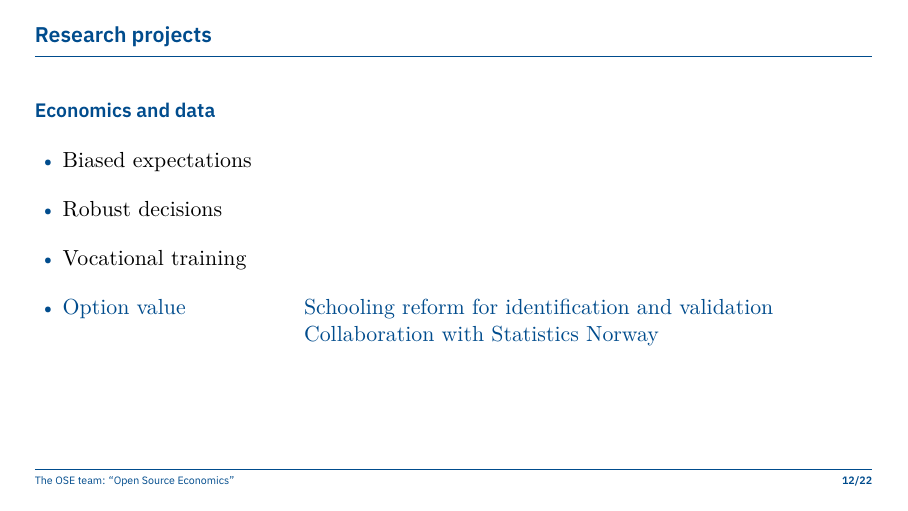
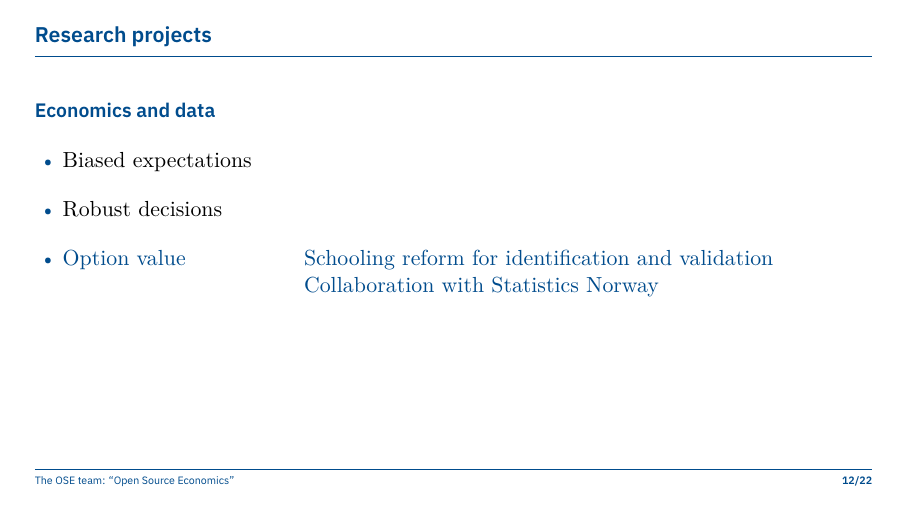
Before and after one commit to OpenSourceEconomics/ose-promotion, LaTeX slides (slides/main.tex, which reads slides/files/s-research.tex): page 26 of 44 before the commit and page 25 of 43 after it. Compiled offline with XeLaTeX.

Commit message:
removed vocational

```diff
--- a/slides/files/s-research.tex
+++ b/slides/files/s-research.tex
@@ -51,6 +51,3 @@
                                 Robust decision in light of model misspecification
                         }
                 }
-	\item \makebox[4cm][l]{\alert<3>{Vocational training}}
-				\only<3>{
-				        \explanation{%
@@ -62,4 +54,5 @@
-                \only<4>{
+	\item \makebox[4cm][l]{\alert<3>{Option value}}
+                \only<3>{
                         \explanation{%
                                 Schooling reform for identification and validation\\
                                 Collaboration with Statistics Norway
```
Also changed, not shown: slides/files/s-research.tex (5 more changed lines).
